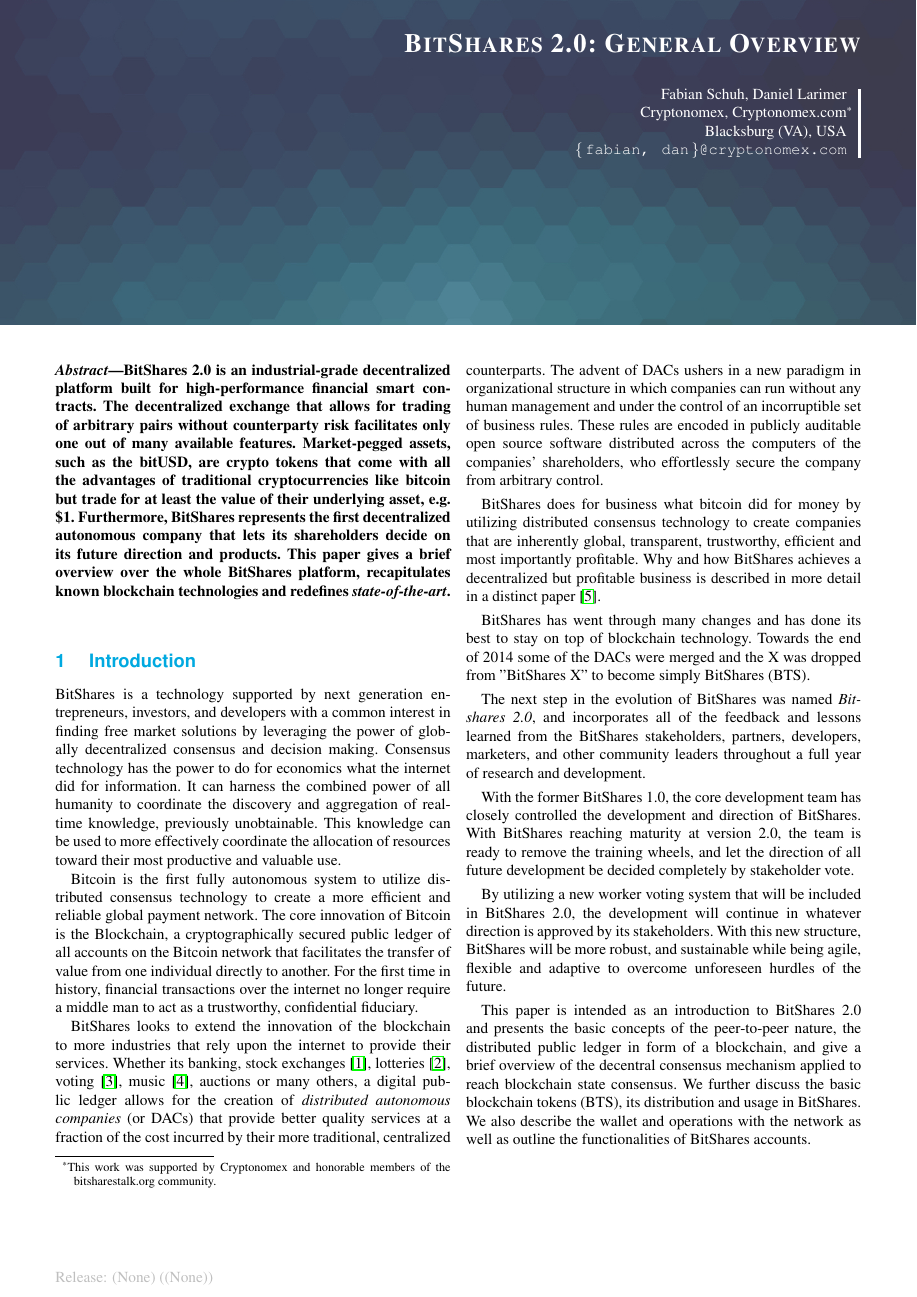
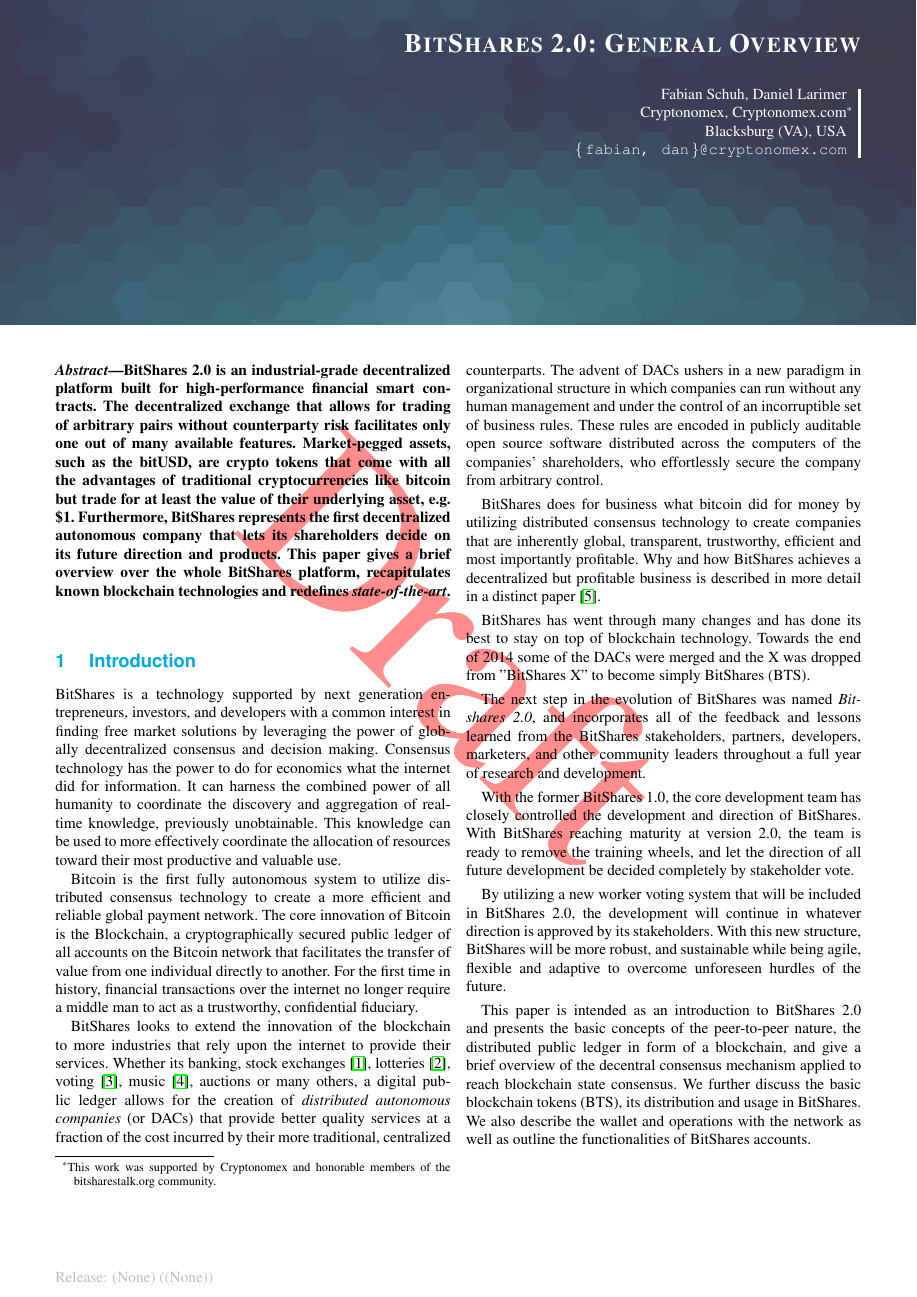
Before and after one commit to BitSharesEurope/bitshares-whitepapers, a LaTeX document (bitshares-general.tex): page 1 of 10. Compiled offline with pdfLaTeX.

Commit message:
Draft mode

```diff
--- a/bitshares-general.tex
+++ b/bitshares-general.tex
@@ -1,4 +1,4 @@
-\documentclass{btswhitepaper}
+\documentclass[unpublished]{btswhitepaper}
 \title{BitShares 2.0: General Overview}
 \input{AUTHORS}
 \begin{document}
```
Also changed, not shown: pdfs/bitshares-general.pdf.
